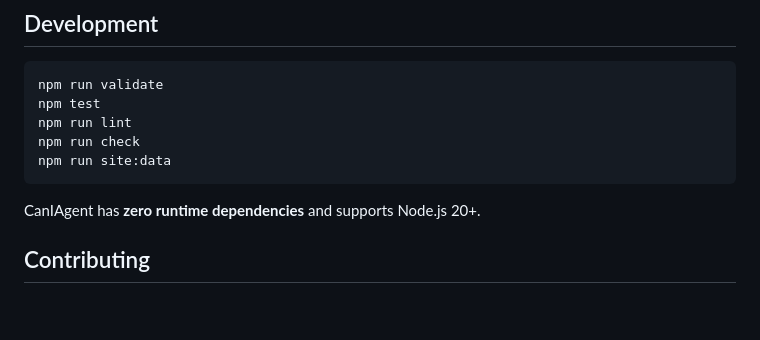
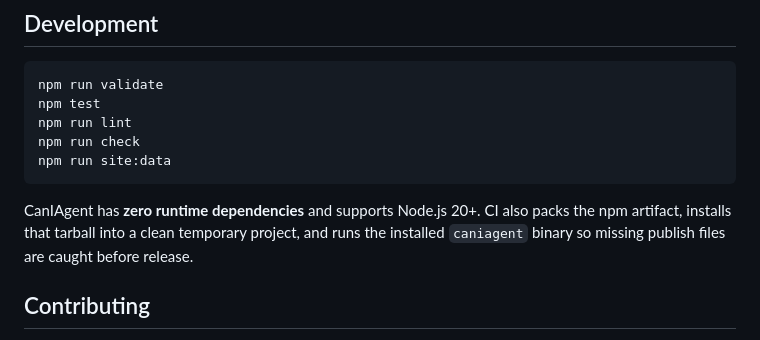
Before and after one commit to 2lll5/caniagent, a Markdown page: README.md, the part around the change. Rendered like a GitHub page; blank space fills up the shorter version.

Commit message:
Document npm package smoke coverage

````diff
--- a/README.md
+++ b/README.md
@@ -165,7 +165,7 @@ npm run check
 npm run site:data
 ```
 
-CanIAgent has **zero runtime dependencies** and supports Node.js 20+.
+CanIAgent has **zero runtime dependencies** and supports Node.js 20+. CI also packs the npm artifact, installs that tarball into a clean temporary project, and runs the installed `caniagent` binary so missing publish files are caught before release.
 
 ## Contributing
 
````
